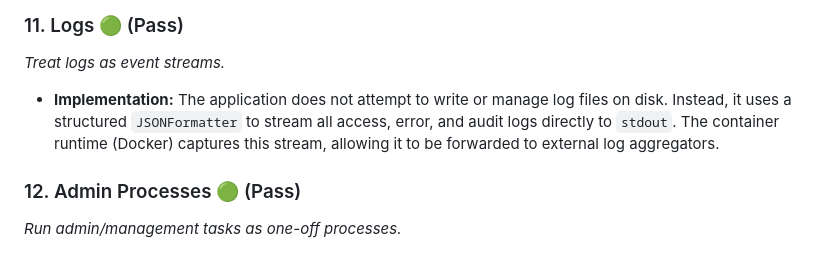
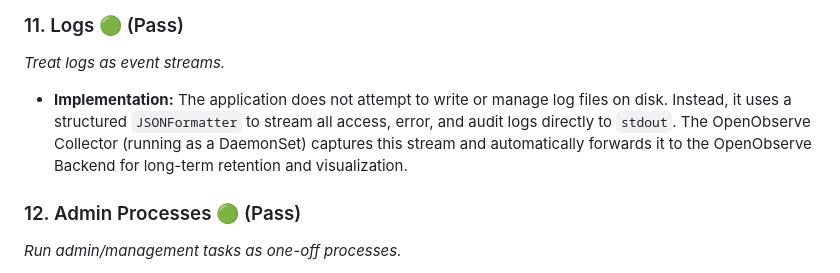
Before and after one commit to mohdazam193/codexrelic.com, a Markdown page: docs/12_FACTOR_APP_REVIEW.md, the part around the change. Rendered like a GitHub page.

```diff
--- a/docs/12_FACTOR_APP_REVIEW.md
+++ b/docs/12_FACTOR_APP_REVIEW.md
@@ -54,7 +54,7 @@ This document reviews the `codexrelic.com` application against the industry-stan
 
 ### 11. Logs 🟢 (Pass)
 *Treat logs as event streams.*
-- **Implementation:** The application does not attempt to write or manage log files on disk. Instead, it uses a structured `JSONFormatter` to stream all access, error, and audit logs directly to `stdout`. The container runtime (Docker) captures this stream, allowing it to be forwarded to external log aggregators.
+- **Implementation:** The application does not attempt to write or manage log files on disk. Instead, it uses a structured `JSONFormatter` to stream all access, error, and audit logs directly to `stdout`. The OpenObserve Collector (running as a DaemonSet) captures this stream and automatically forwards it to the OpenObserve Backend for long-term retention and visualization.
 
 ### 12. Admin Processes 🟢 (Pass)
 *Run admin/management tasks as one-off processes.*
```
Also changed, not shown: README.md (+4 -2 lines).
